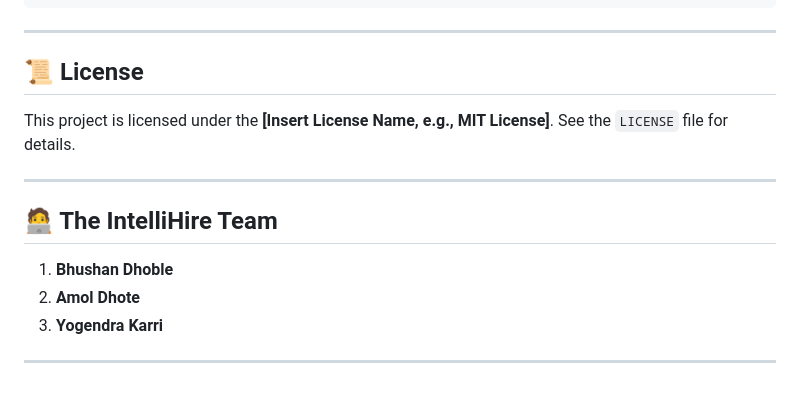
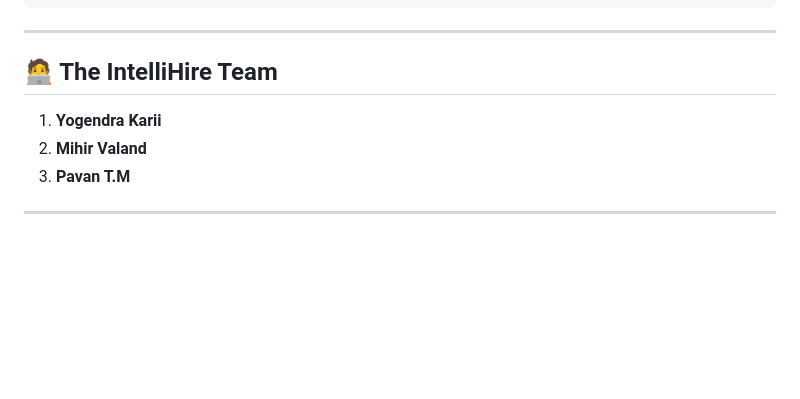
Before and after one commit to yogi2828/IntelliHire1, a Markdown page: README.md, the part around the change. Rendered like a GitHub page; blank space fills up the shorter version.

Commit message:
second commit
Removed license section and updated team members list.

```diff
--- a/README.md
+++ b/README.md
@@ -162,16 +162,10 @@ flutter:
 
 ---
 
-## 📜 License
+## 🧑‍💻 The IntelliHire Team
 
-This project is licensed under the **\[Insert License Name, e.g., MIT License]**. See the `LICENSE` file for details.
+1. **Yogendra Karii**
+2. **Mihir Valand**
+3. **Pavan T.M**
 
 ---
-
-## 🧑‍💻 The IntelliHire Team
-
-1. **Bhushan Dhoble**
-2. **Amol Dhote**
-3. **Yogendra Karri**
-
----
```
